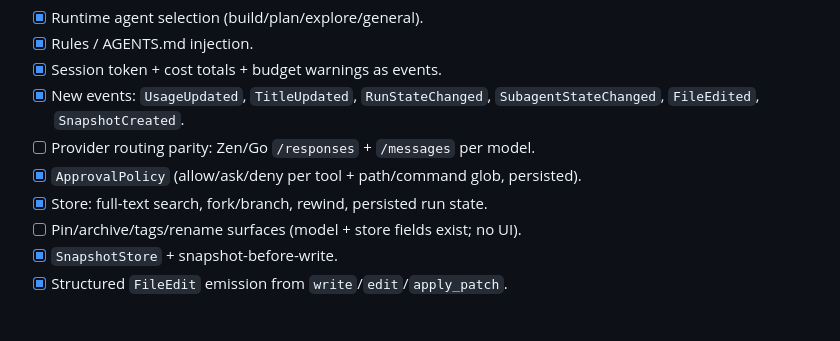
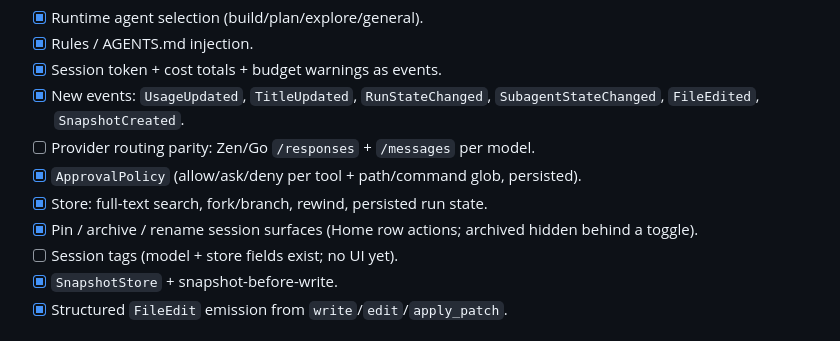
Before and after one commit to turanmertkaraca-bit/spindle, a Markdown page: docs/PLAN.md, the part around the change. Drawn GitHub-style.

Commit message:
docs: pin/archive/rename session surfaces done; tags remain

```diff
--- a/docs/PLAN.md
+++ b/docs/PLAN.md
@@ -124,7 +124,9 @@ reference; its platform code is ported, not rewritten. See `CAPABILITIES.md`.
 - [ ] Provider routing parity: Zen/Go `/responses` + `/messages` per model.
 - [x] `ApprovalPolicy` (allow/ask/deny per tool + path/command glob, persisted).
 - [x] Store: full-text search, fork/branch, rewind, persisted run state.
-- [ ] Pin/archive/tags/rename surfaces (model + store fields exist; no UI).
+- [x] Pin / archive / rename session surfaces (Home row actions; archived
+      hidden behind a toggle).
+- [ ] Session tags (model + store fields exist; no UI yet).
 - [x] `SnapshotStore` + snapshot-before-write.
 - [x] Structured `FileEdit` emission from `write`/`edit`/`apply_patch`.
 
```
